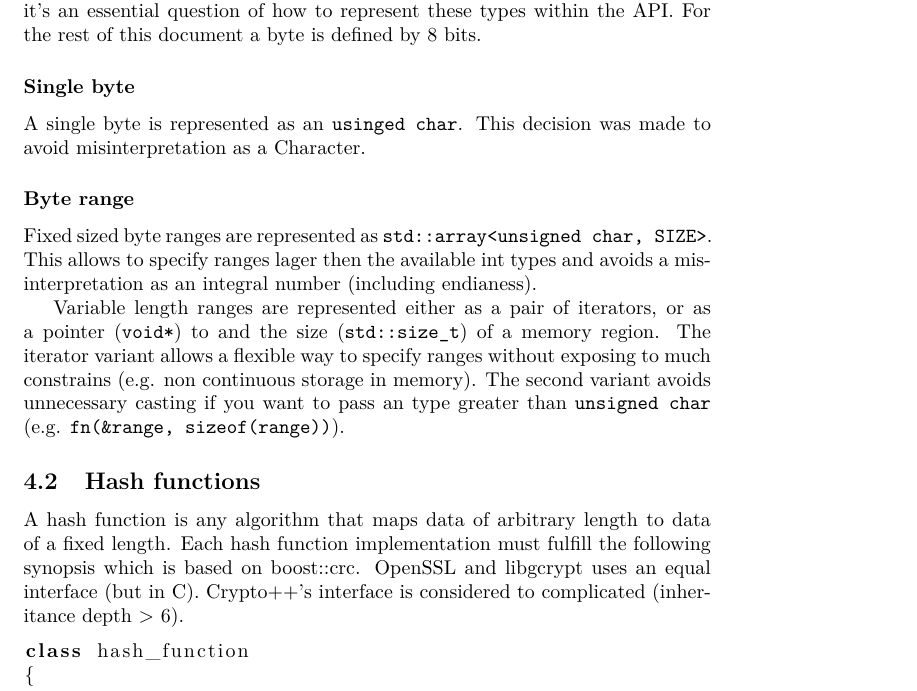
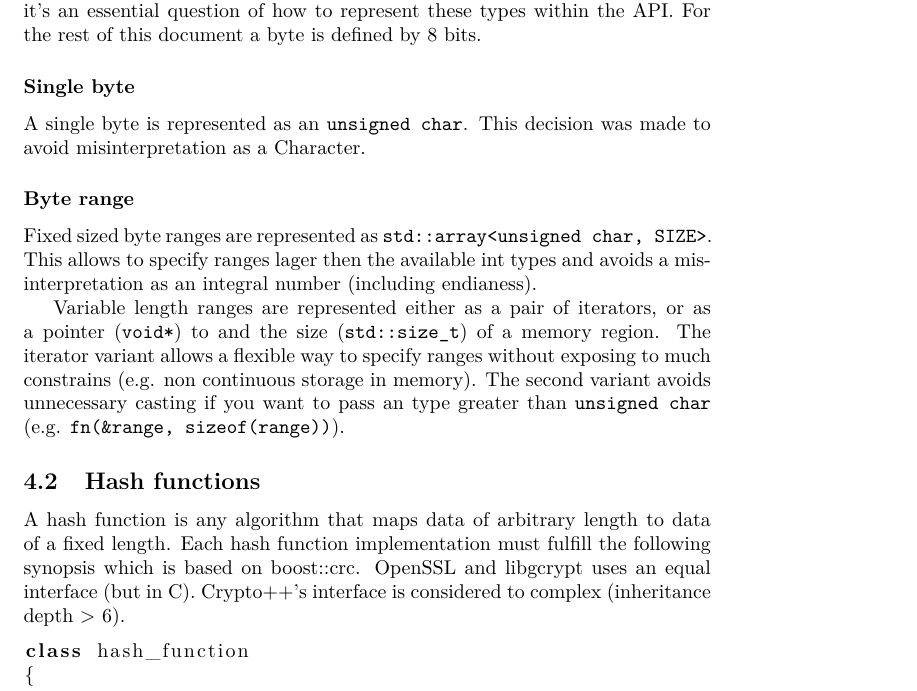
Before and after one commit to markus-mayer/std-crypto, a LaTeX document (proposal/proposal.tex): part of page 3 of 4, cut so that both start at the same text. Compiled offline with pdfLaTeX.

Commit message:
fix typos

```diff
--- a/proposal/proposal.tex
+++ b/proposal/proposal.tex
@@ -39,7 +39,7 @@
 \subsection{Representation of bytes and byte ranges}
 As most cryptographical functions work on single bytes or an ranges of bytes, it's an essential question of how to represent these types within the API. For the rest of this document a byte is defined by 8 bits.
 \subsubsection*{Single byte}
-A single byte is represented as an \texttt{usinged char}. This decision was made to avoid misinterpretation as a Character.
+A single byte is represented as an \texttt{unsigned char}. This decision was made to avoid misinterpretation as a Character.
 
 \subsubsection*{Byte range}
 Fixed sized byte ranges are represented as \texttt{std::array<unsigned char, SIZE>}. This allows to specify ranges lager then the available int types and avoids a misinterpretation as an integral number (including endianess).
@@ -48,7 +48,7 @@ Variable length ranges are represented either as a pair of iterators, or as a po
 
 \subsection{Hash functions}
 A hash function is any algorithm that maps data of arbitrary length to data of a fixed length. %TODO add reference to wikipedia
-Each hash function implementation must fulfill the following synopsis which is based on boost::crc. OpenSSL and libgcrypt uses an equal interface (but in C). Crypto++'s interface is considered to complicated (inheritance depth > 6).
+Each hash function implementation must fulfill the following synopsis which is based on boost::crc. OpenSSL and libgcrypt uses an equal interface (but in C). Crypto++'s interface is considered to complex (inheritance depth > 6).
 \begin{lstlisting}[language=C++]
 class hash_function
 {
```
